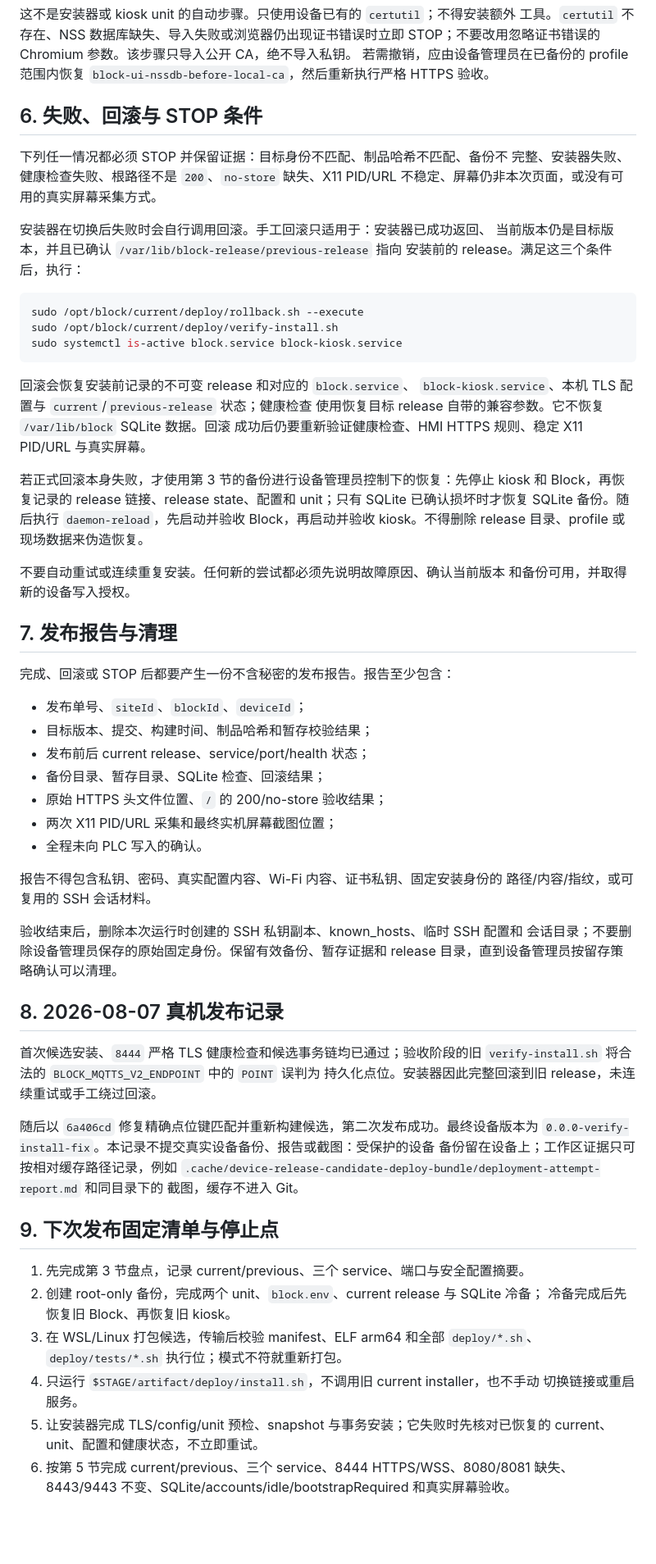
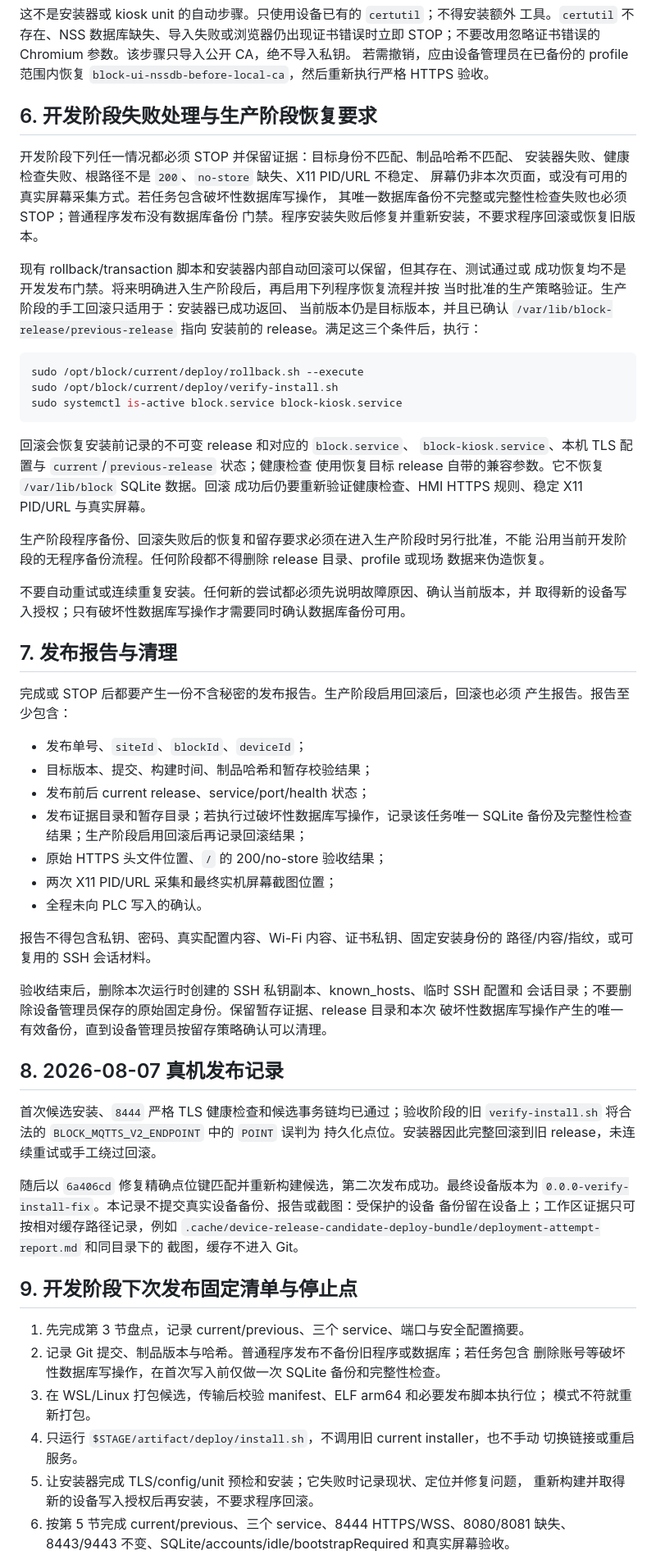
Before and after one commit to antony-zhu/Bock-History, a Markdown page: deploy/block/README.md, the part around one of its changes. Shown at 82% size. GitHub-like rendering; blank space fills up the shorter version.

```diff
--- a/deploy/block/README.md
+++ b/deploy/block/README.md
@@ -450,13 +434,17 @@ STOP；不要改用忽略证书错误的 Chromium 参数。该步骤只导入公
 若需撤销，应由设备管理员在已备份的 profile 范围内恢复
 `block-ui-nssdb-before-local-ca`，然后重新执行严格 HTTPS 验收。
 
-## 6. 失败、回滚与 STOP 条件
+## 6. 开发阶段失败处理与生产阶段恢复要求
 
-下列任一情况都必须 STOP 并保留证据：目标身份不匹配、制品哈希不匹配、备份不
-完整、安装器失败、健康检查失败、根路径不是 `200`、`no-store` 缺失、X11 PID/URL
-不稳定、屏幕仍非本次页面，或没有可用的真实屏幕采集方式。
+开发阶段下列任一情况都必须 STOP 并保留证据：目标身份不匹配、制品哈希不匹配、
+安装器失败、健康检查失败、根路径不是 `200`、`no-store` 缺失、X11 PID/URL 不稳定、
+屏幕仍非本次页面，或没有可用的真实屏幕采集方式。若任务包含破坏性数据库写操作，
+其唯一数据库备份不完整或完整性检查失败也必须 STOP；普通程序发布没有数据库备份
+门禁。程序安装失败后修复并重新安装，不要求程序回滚或恢复旧版本。
 
-安装器在切换后失败时会自行调用回滚。手工回滚只适用于：安装器已成功返回、
+现有 rollback/transaction 脚本和安装器内部自动回滚可以保留，但其存在、测试通过或
+成功恢复均不是开发发布门禁。将来明确进入生产阶段后，再启用下列程序恢复流程并按
+当时批准的生产策略验证。生产阶段的手工回滚只适用于：安装器已成功返回、
 当前版本仍是目标版本，并且已确认 `/var/lib/block-release/previous-release` 指向
 安装前的 release。满足这三个条件后，执行：
 
@@ -471,22 +459,23 @@ sudo systemctl is-active block.service block-kiosk.service
 使用恢复目标 release 自带的兼容参数。它不恢复 `/var/lib/block` SQLite 数据。回滚
 成功后仍要重新验证健康检查、HMI HTTPS 规则、稳定 X11 PID/URL 与真实屏幕。
 
-若正式回滚本身失败，才使用第 3 节的备份进行设备管理员控制下的恢复：先停止
-kiosk 和 Block，再恢复记录的 release 链接、release state、配置和 unit；只有
-SQLite 已确认损坏时才恢复 SQLite 备份。随后执行 `daemon-reload`，先启动并验收
-Block，再启动并验收 kiosk。不得删除 release 目录、profile 或现场数据来伪造恢复。
+生产阶段程序备份、回滚失败后的恢复和留存要求必须在进入生产阶段时另行批准，不能
+沿用当前开发阶段的无程序备份流程。任何阶段都不得删除 release 目录、profile 或现场
+数据来伪造恢复。
 
-不要自动重试或连续重复安装。任何新的尝试都必须先说明故障原因、确认当前版本
-和备份可用，并取得新的设备写入授权。
+不要自动重试或连续重复安装。任何新的尝试都必须先说明故障原因、确认当前版本，并
+取得新的设备写入授权；只有破坏性数据库写操作才需要同时确认数据库备份可用。
 
 ## 7. 发布报告与清理
 
-完成、回滚或 STOP 后都要产生一份不含秘密的发布报告。报告至少包含：
+完成或 STOP 后都要产生一份不含秘密的发布报告。生产阶段启用回滚后，回滚也必须
+产生报告。报告至少包含：
 
 - 发布单号、`siteId`、`blockId`、`deviceId`；
 - 目标版本、提交、构建时间、制品哈希和暂存校验结果；
 - 发布前后 current release、service/port/health 状态；
-- 备份目录、暂存目录、SQLite 检查、回滚结果；
+- 发布证据目录和暂存目录；若执行过破坏性数据库写操作，记录该任务唯一 SQLite
+  备份及完整性检查结果；生产阶段启用回滚后再记录回滚结果；
 - 原始 HTTPS 头文件位置、`/` 的 200/no-store 验收结果；
 - 两次 X11 PID/URL 采集和最终实机屏幕截图位置；
 - 全程未向 PLC 写入的确认。
@@ -495,8 +484,8 @@ Block，再启动并验收 kiosk。不得删除 release 目录、profile 或现
 路径/内容/指纹，或可复用的 SSH 会话材料。
 
 验收结束后，删除本次运行时创建的 SSH 私钥副本、known_hosts、临时 SSH 配置和
-会话目录；不要删除设备管理员保存的原始固定身份。保留有效备份、暂存证据和
-release 目录，直到设备管理员按留存策略确认可以清理。
+会话目录；不要删除设备管理员保存的原始固定身份。保留暂存证据、release 目录和本次
+破坏性数据库写操作产生的唯一有效备份，直到设备管理员按留存策略确认可以清理。
 
 ## 8. 2026-08-07 真机发布记录
 
@@ -510,17 +499,17 @@ release 目录，直到设备管理员按留存策略确认可以清理。
 `.cache/device-release-candidate-deploy-bundle/deployment-attempt-report.md` 和同目录下的
 截图，缓存不进入 Git。
 
-## 9. 下次发布固定清单与停止点
+## 9. 开发阶段下次发布固定清单与停止点
 
 1. 先完成第 3 节盘点，记录 current/previous、三个 service、端口与安全配置摘要。
-2. 创建 root-only 备份，完成两个 unit、`block.env`、current release 与 SQLite 冷备；
-   冷备完成后先恢复旧 Block、再恢复旧 kiosk。
-3. 在 WSL/Linux 打包候选，传输后校验 manifest、ELF arm64 和全部 `deploy/*.sh`、
-   `deploy/tests/*.sh` 执行位；模式不符就重新打包。
+2. 记录 Git 提交、制品版本与哈希。普通程序发布不备份旧程序或数据库；若任务包含
+   删除账号等破坏性数据库写操作，在首次写入前仅做一次 SQLite 备份和完整性检查。
+3. 在 WSL/Linux 打包候选，传输后校验 manifest、ELF arm64 和必要发布脚本执行位；
+   模式不符就重新打包。
 4. 只运行 `$STAGE/artifact/deploy/install.sh`，不调用旧 current installer，也不手动
    切换链接或重启服务。
-5. 让安装器完成 TLS/config/unit 预检、snapshot 与事务安装；它失败时先核对已恢复的
-   current、unit、配置和健康状态，不立即重试。
+5. 让安装器完成 TLS/config/unit 预检和安装；它失败时记录现状、定位并修复问题，
+   重新构建并取得新的设备写入授权后再安装，不要求程序回滚。
 6. 按第 5 节完成 current/previous、三个 service、8444 HTTPS/WSS、8080/8081 缺失、
    8443/9443 不变、SQLite/accounts/idle/bootstrapRequired 和真实屏幕验收。
 
```
Also changed, not shown: other parts of deploy/block/README.md (+56 -71 lines).
